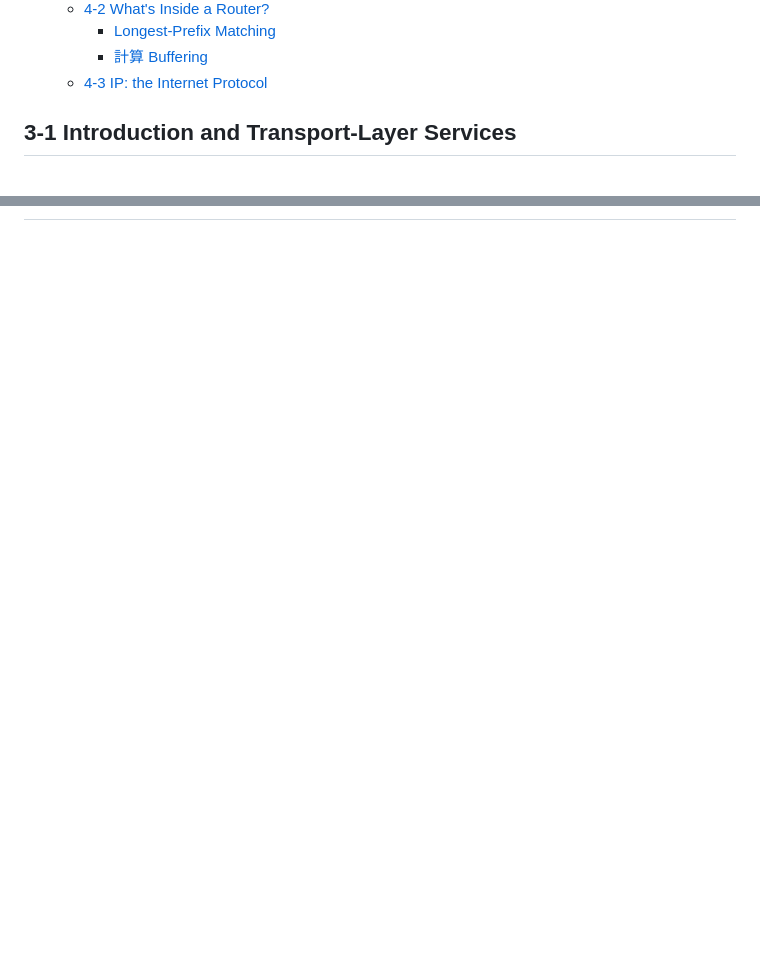
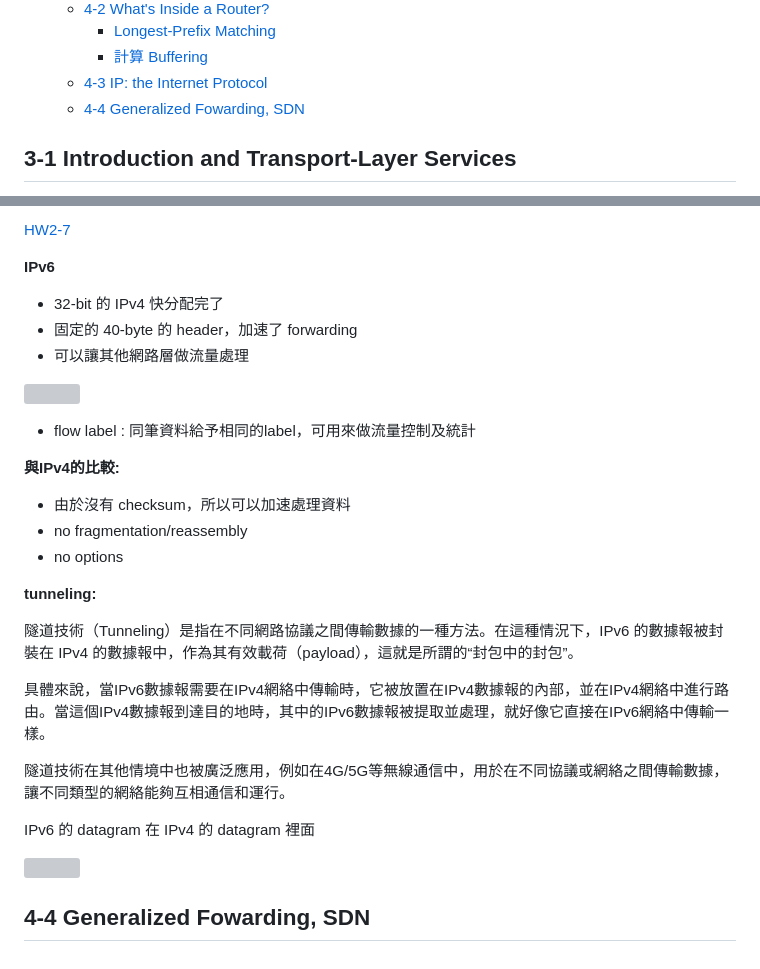
Before and after one commit to 1chooo/my-swe-wiki, a Markdown page: computer_network/final/README.md, 2 parts joined by grey strips. Rendered like a GitHub page; blank space fills up the shorter version; grey boxes are pictures that could not be loaded.

```diff
--- a/computer_network/final/README.md
+++ b/computer_network/final/README.md
@@ -13,6 +13,7 @@
     - [Longest-Prefix Matching](#longest-prefix-matching)
     - [計算 Buffering](#計算-buffering)
   - [4-3 IP: the Internet Protocol](#4-3-ip-the-internet-protocol)
+  - [4-4 Generalized Fowarding, SDN](#4-4-generalized-fowarding-sdn)
 
 
 ## 3-1 Introduction and Transport-Layer Services
@@ -334,0 +422,34 @@ Network Neutrality:
+[HW2-7](https://github.com/1chooo/my-swe-wiki/tree/main/computer_network/hw02#q7-5)
+
+**IPv6**
+
+- 32-bit 的 IPv4 快分配完了
+- 固定的 40-byte 的 header，加速了 forwarding
+- 可以讓其他網路層做流量處理
+
+![](https://i.imgur.com/i6xR3SV.png)
+
+- flow label : 同筆資料給予相同的label，可用來做流量控制及統計
+
+
+**與IPv4的比較:**
+
+- 由於沒有 checksum，所以可以加速處理資料
+- no fragmentation/reassembly
+- no options
+
+
+**tunneling:**
+
+隧道技術（Tunneling）是指在不同網路協議之間傳輸數據的一種方法。在這種情況下，IPv6 的數據報被封裝在 IPv4 的數據報中，作為其有效載荷（payload），這就是所謂的“封包中的封包”。
+
+具體來說，當IPv6數據報需要在IPv4網絡中傳輸時，它被放置在IPv4數據報的內部，並在IPv4網絡中進行路由。當這個IPv4數據報到達目的地時，其中的IPv6數據報被提取並處理，就好像它直接在IPv6網絡中傳輸一樣。
+
+隧道技術在其他情境中也被廣泛應用，例如在4G/5G等無線通信中，用於在不同協議或網絡之間傳輸數據，讓不同類型的網絡能夠互相通信和運行。
+
+IPv6 的 datagram 在 IPv4 的 datagram 裡面
+
+![](https://i.imgur.com/latEhq6.png)
+
+
+## 4-4 Generalized Fowarding, SDN
```
Also changed, not shown: other parts of computer_network/final/README.md (+92 -6 lines).
